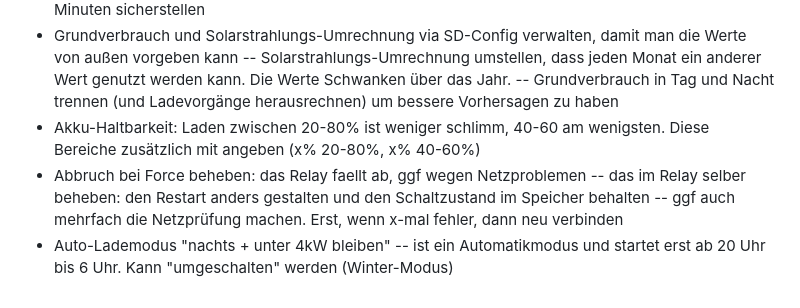
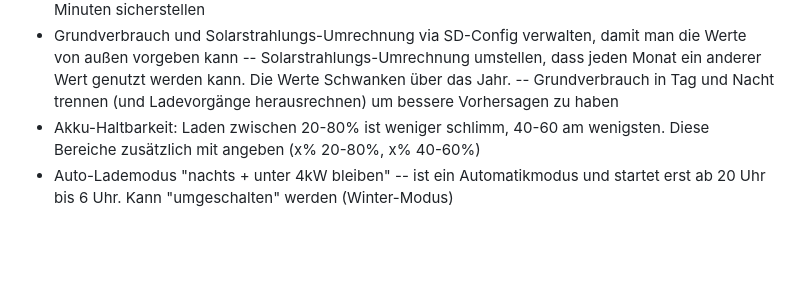
Before and after one commit to ttacke/solarstrom-eigenverbrauch-optimierung, a Markdown page: README.md, the part around the change. Rendered like a GitHub page; blank space fills up the shorter version.

Commit message:
RelayAbfall automatisch korrigiert

```diff
--- a/README.md
+++ b/README.md
@@ -117,8 +117,5 @@ die Geräte nicht.
 -- Solarstrahlungs-Umrechnung umstellen, dass jeden Monat ein anderer Wert genutzt werden kann. Die Werte Schwanken über das Jahr.
 -- Grundverbrauch in Tag und Nacht trennen (und Ladevorgänge herausrechnen) um bessere Vorhersagen zu haben
 - Akku-Haltbarkeit: Laden zwischen 20-80% ist weniger schlimm, 40-60 am wenigsten. Diese Bereiche zusätzlich mit angeben (x% 20-80%, x% 40-60%)
-- Abbruch bei Force beheben: das Relay faellt ab, ggf wegen Netzproblemen
--- das im Relay selber beheben: den Restart anders gestalten und den Schaltzustand im Speicher behalten
--- ggf auch mehrfach die Netzprüfung machen. Erst, wenn x-mal fehler, dann neu verbinden
 - Auto-Lademodus "nachts + unter 4kW bleiben"
 -- ist ein Automatikmodus und startet erst ab 20 Uhr bis 6 Uhr. Kann "umgeschalten" werden (Winter-Modus)
```
